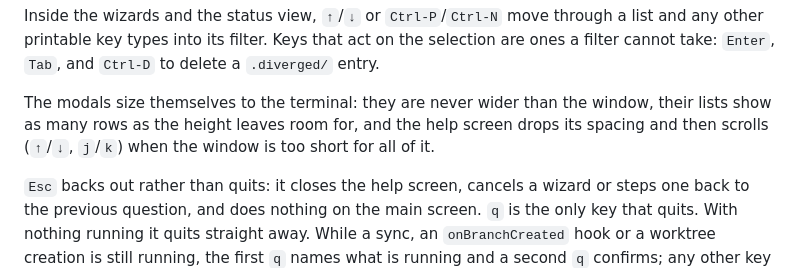
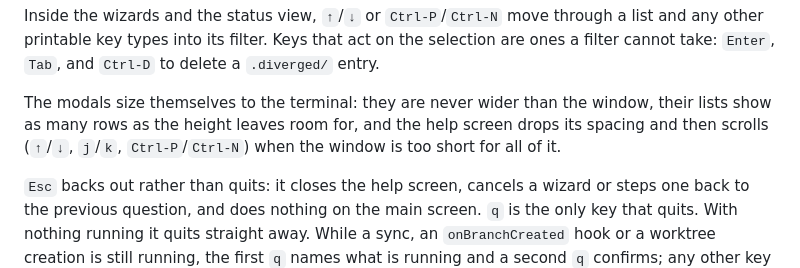
Before and after one commit to yordan-kanchelov/sync-worktrees, a Markdown page: docs/tui.md, the part around the change. GitHub-like rendering.

Commit message:
docs(tui): mention Ctrl-P/Ctrl-N for scrolling the help screen
Co-Authored-By: Claude Opus 5.5 <noreply@anthropic.com>
Claude-Session: https://claude.ai/code/session_01T5ZF9ctVZnUCgKUwBY5gDM

```diff
--- a/docs/tui.md
+++ b/docs/tui.md
@@ -50,8 +50,8 @@ types into its filter. Keys that act on the selection are ones a filter cannot t
 delete a `.diverged/` entry.
 
 The modals size themselves to the terminal: they are never wider than the window, their lists show as many rows as the
-height leaves room for, and the help screen drops its spacing and then scrolls (`↑`/`↓`, `j`/`k`) when the window is too
-short for all of it.
+height leaves room for, and the help screen drops its spacing and then scrolls (`↑`/`↓`, `j`/`k`, `Ctrl-P`/`Ctrl-N`) when
+the window is too short for all of it.
 
 `Esc` backs out rather than quits: it closes the help screen, cancels a wizard or steps one back to the previous
 question, and does nothing on the main screen. `q` is the only key that quits. With nothing running it quits straight
```
